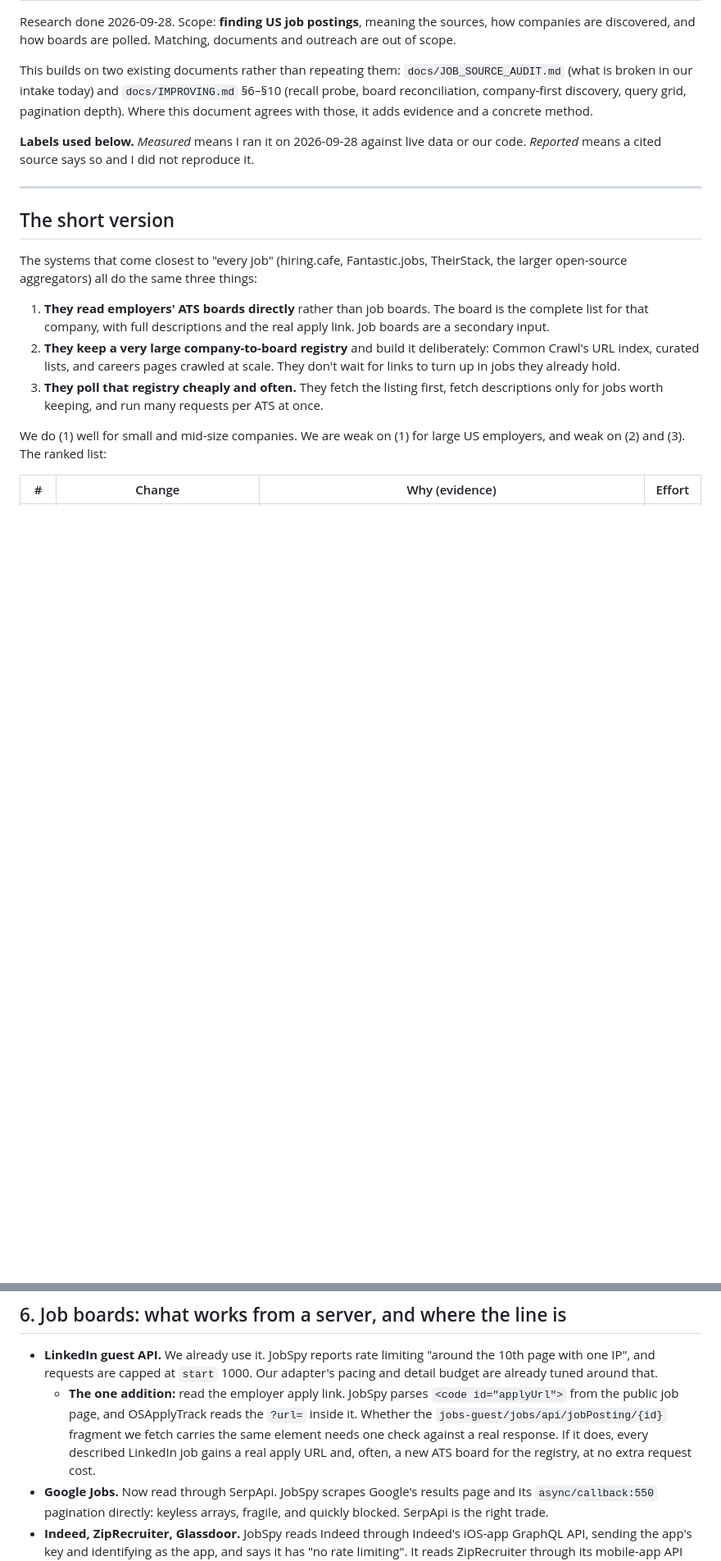
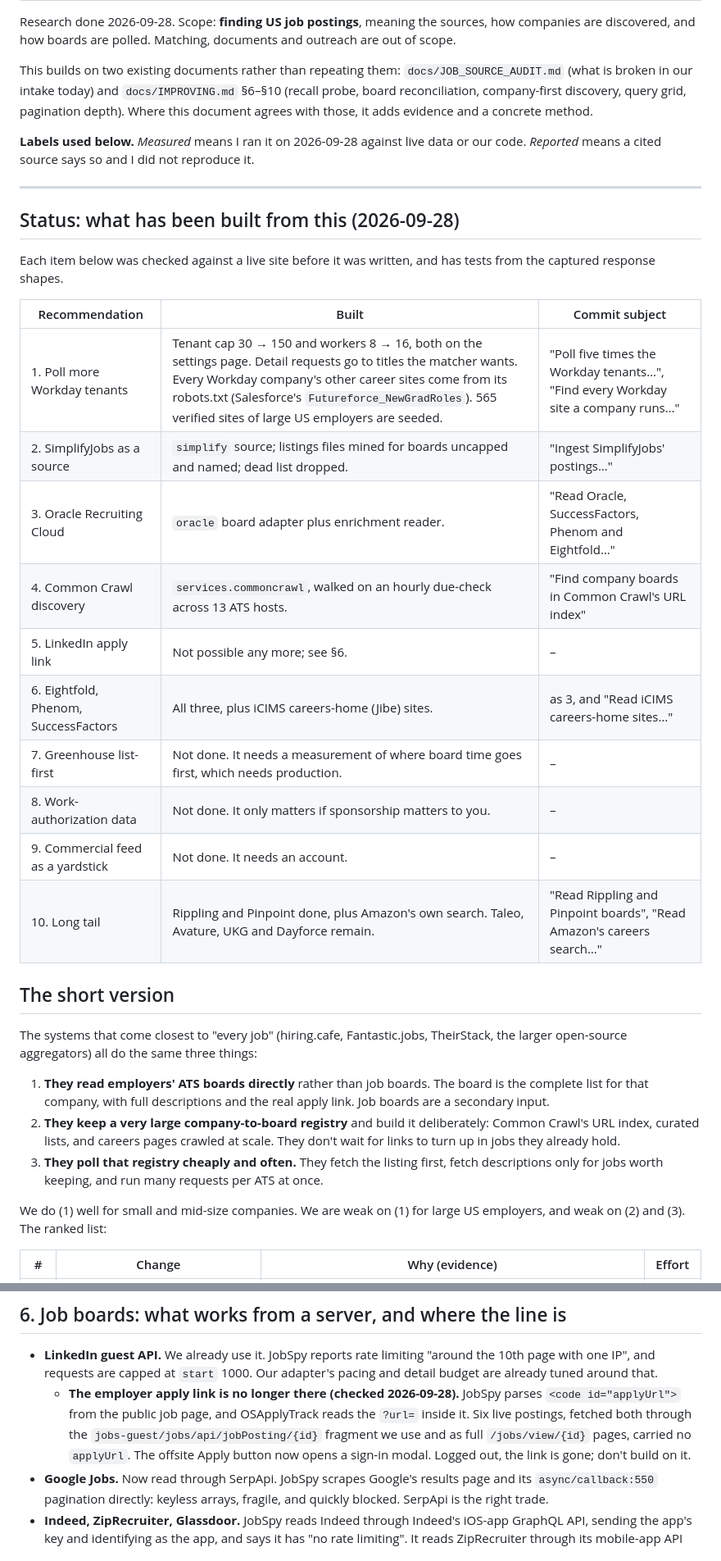
Before and after one commit to thejaynesh/jobapp, a Markdown page: docs/JOB_SEARCH_RESEARCH.md, 2 parts joined by grey strips. Shown at 82% size. GitHub-like rendering; blank space fills up the shorter version.

Commit message:
Record what the research turned into, and what the live checks disproved
The research doc gains a status table: what was built, where, and what
was not built and why. It also corrects the LinkedIn item. Six live
postings, fetched through the guest fragment and as full job pages,
carry no applyUrl any more; the offsite Apply button opens a sign-in
modal. That recommendation is dropped rather than left for someone to
build on.

Co-Authored-By: Claude Opus 5.5 <noreply@anthropic.com>
Claude-Session: https://claude.ai/code/session_01Yb8qSbQmyfgirATKw7y6F2

```diff
--- a/docs/JOB_SEARCH_RESEARCH.md
+++ b/docs/JOB_SEARCH_RESEARCH.md
@@ -15,6 +15,24 @@ data or our code. *Reported* means a cited source says so and I did not
 reproduce it.
 
 ---
+
+## Status: what has been built from this (2026-09-28)
+
+Each item below was checked against a live site before it was written, and
+has tests from the captured response shapes.
+
+| Recommendation | Built | Commit subject |
+|---|---|---|
+| 1. Poll more Workday tenants | Tenant cap 30 → 150 and workers 8 → 16, both on the settings page. Detail requests go to titles the matcher wants. Every Workday company's other career sites come from its robots.txt (Salesforce's `Futureforce_NewGradRoles`). 565 verified sites of large US employers are seeded. | "Poll five times the Workday tenants…", "Find every Workday site a company runs…" |
+| 2. SimplifyJobs as a source | `simplify` source; listings files mined for boards uncapped and named; dead list dropped. | "Ingest SimplifyJobs' postings…" |
+| 3. Oracle Recruiting Cloud | `oracle` board adapter plus enrichment reader. | "Read Oracle, SuccessFactors, Phenom and Eightfold…" |
+| 4. Common Crawl discovery | `services.commoncrawl`, walked on an hourly due-check across 13 ATS hosts. | "Find company boards in Common Crawl's URL index" |
+| 5. LinkedIn apply link | Not possible any more; see §6. | – |
+| 6. Eightfold, Phenom, SuccessFactors | All three, plus iCIMS careers-home (Jibe) sites. | as 3, and "Read iCIMS careers-home sites…" |
+| 7. Greenhouse list-first | Not done. It needs a measurement of where board time goes first, which needs production. | – |
+| 8. Work-authorization data | Not done. It only matters if sponsorship matters to you. | – |
+| 9. Commercial feed as a yardstick | Not done. It needs an account. | – |
+| 10. Long tail | Rippling and Pinpoint done, plus Amazon's own search. Taleo, Avature, UKG and Dayforce remain. | "Read Rippling and Pinpoint boards", "Read Amazon's careers search…" |
 
 ## The short version
 
@@ -270,12 +288,13 @@ beside its README. The README is what we parse today, for slugs only.
 - **LinkedIn guest API.** We already use it. JobSpy reports rate limiting
   "around the 10th page with one IP", and requests are capped at `start` 1000.
   Our adapter's pacing and detail budget are already tuned around that.
-  - **The one addition:** read the employer apply link. JobSpy parses
-    `<code id="applyUrl">` from the public job page, and OSApplyTrack reads the
-    `?url=` inside it. Whether the `jobs-guest/jobs/api/jobPosting/{id}`
-    fragment we fetch carries the same element needs one check against a real
-    response. If it does, every described LinkedIn job gains a real apply URL
-    and, often, a new ATS board for the registry, at no extra request cost.
+  - **The employer apply link is no longer there (checked 2026-09-28).**
+    JobSpy parses `<code id="applyUrl">` from the public job page, and
+    OSApplyTrack reads the `?url=` inside it. Six live postings, fetched both
+    through the `jobs-guest/jobs/api/jobPosting/{id}` fragment we use and as
+    full `/jobs/view/{id}` pages, carried no `applyUrl`. The offsite Apply
+    button now opens a sign-in modal. Logged out, the link is gone; don't build
+    on it.
 - **Google Jobs.** Now read through SerpApi. JobSpy scrapes Google's results
   page and its `async/callback:550` pagination directly: keyless arrays,
   fragile, and quickly blocked. SerpApi is the right trade.
```
Also changed, not shown: other parts of docs/JOB_SEARCH_RESEARCH.md (+1 -1 lines).
